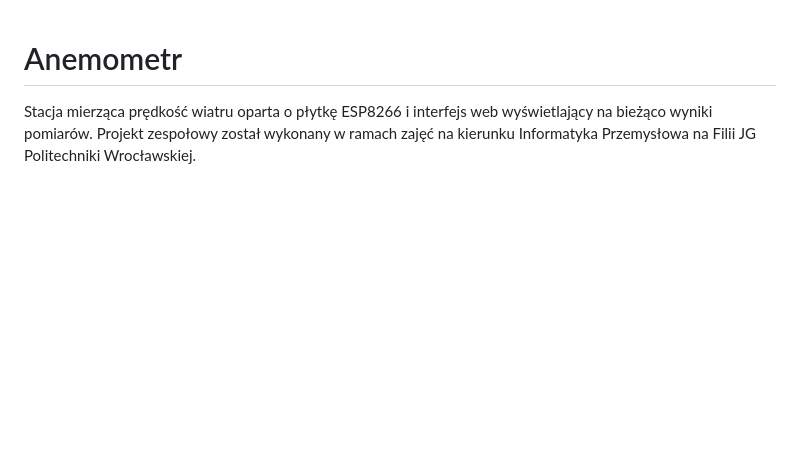
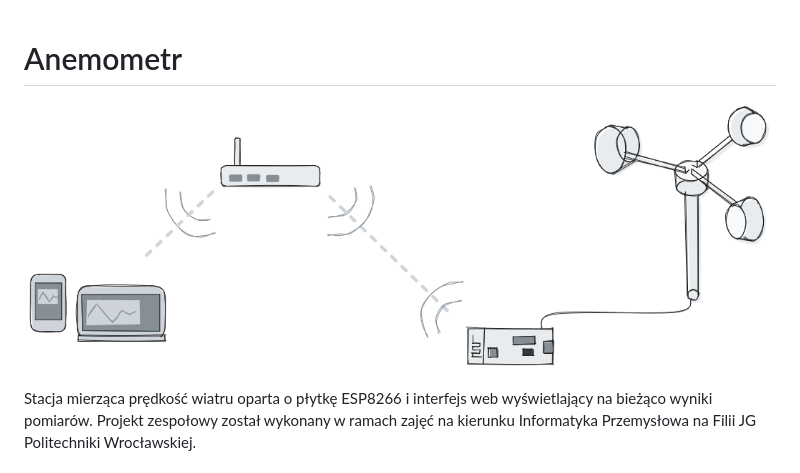
Before and after one commit to DaWiHs/anemometer_project, a Markdown page: README.md, the part around the change. Rendered like a GitHub page; pictures changed too: images/diagram_white.png (added); blank space fills up the shorter version.

```diff
--- a/README.md
+++ b/README.md
@@ -1,4 +1,6 @@
 # Anemometr
+![](images/diagram_white.png)
+
 Stacja mierząca prędkość wiatru oparta o płytkę ESP8266 i interfejs web wyświetlający na bieżąco wyniki pomiarów.
 Projekt zespołowy został wykonany w ramach zajęć na kierunku Informatyka Przemysłowa na Filii JG Politechniki Wrocławskiej.
 
```
